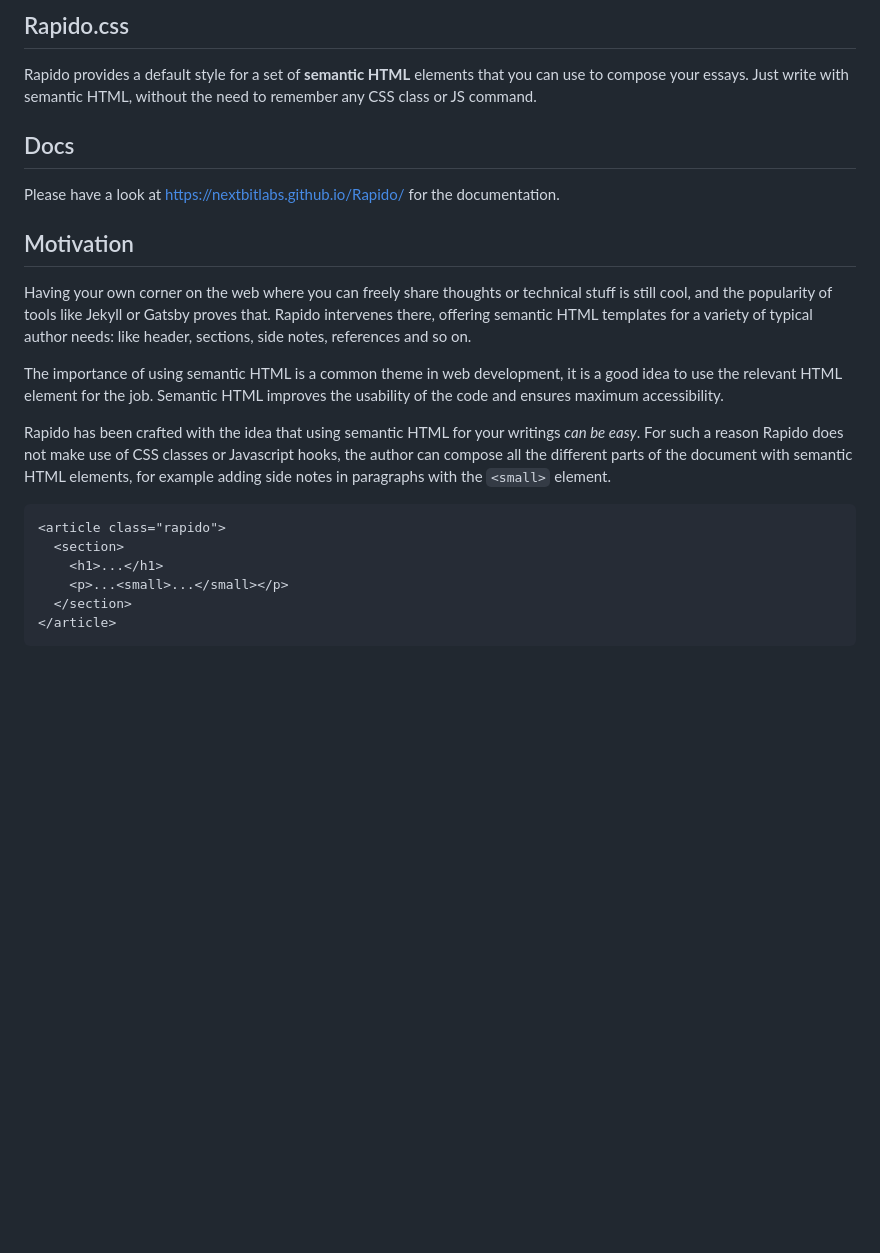
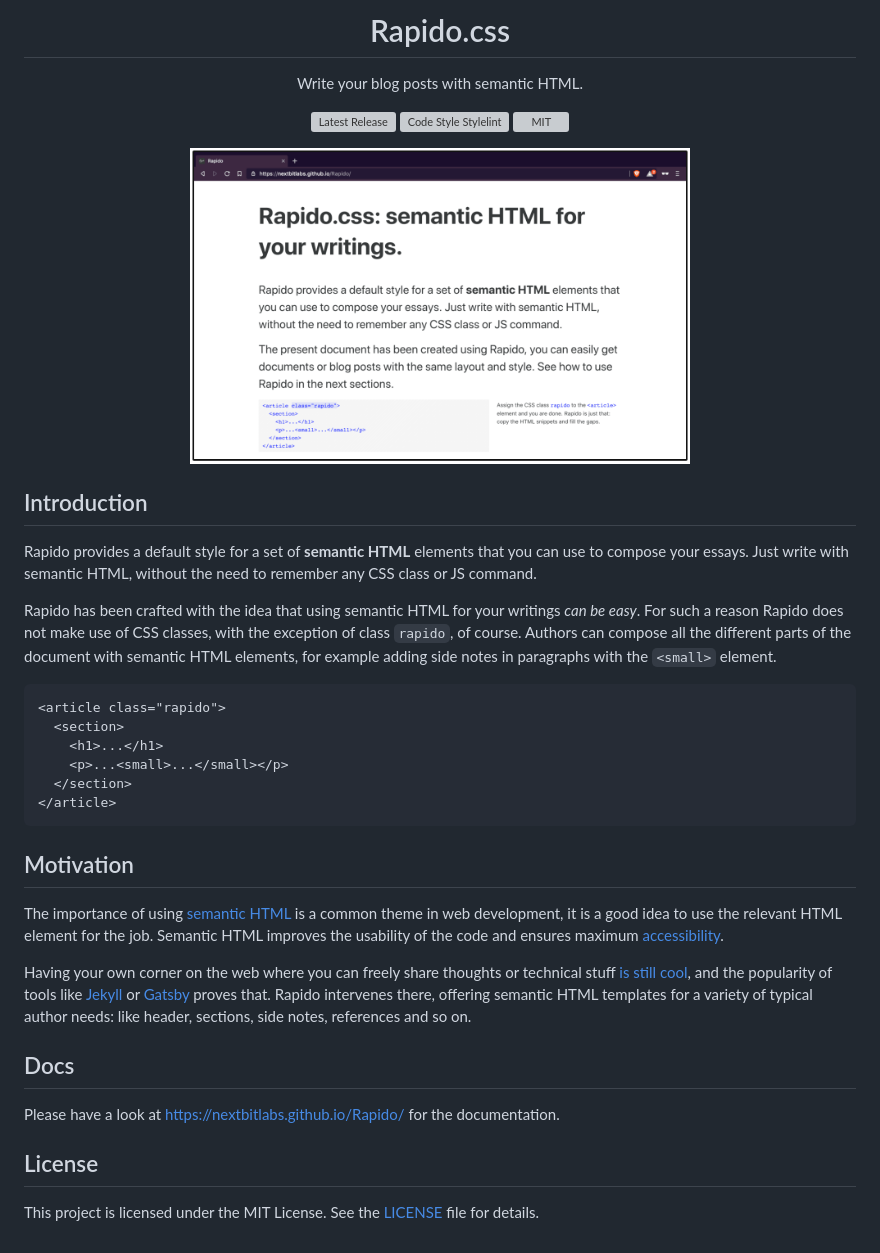
Before and after one commit to nextbitlabs/Rapido, a Markdown page: readme.md, the part around the change. GitHub-like rendering; pictures changed too: docs/media/screen.png (added); blank space fills up the shorter version; grey boxes are pictures that could not be loaded.

Commit message:
close #145 | update readme

````diff
--- a/readme.md
+++ b/readme.md
@@ -1,19 +1,21 @@
-Rapido.css
-----------
+<div align="center">
+
+# Rapido.css
+
+Write your blog posts with semantic HTML.
+
+![Latest Release](https://badgen.net/github/release/nextbitlabs/Rapido)
+![Code Style Stylelint](https://badgen.net/badge/code%20style/stylelint/yellow)
+![MIT](https://badgen.net/badge/license/MIT/green)
+
+<img width="500px" src="./docs/media/screen.png">
+</div>
+
+## Introduction
 
 Rapido provides a default style for a set of **semantic HTML** elements that you can use to compose your essays. Just write with semantic HTML, without the need to remember any CSS class or JS command.
 
-## Docs
-
-Please have a look at https://nextbitlabs.github.io/Rapido/ for the documentation.
-
-## Motivation
-
-Having your own corner on the web where you can freely share thoughts or technical stuff is still cool, and the popularity of tools like Jekyll or Gatsby proves that. Rapido intervenes there, offering semantic HTML templates for a variety of typical author needs: like header, sections, side notes, references and so on.
-
-The importance of using semantic HTML is a common theme in web development, it is a good idea to use the relevant HTML element for the job. Semantic HTML improves the usability of the code and ensures maximum accessibility.
-
-Rapido has been crafted with the idea that using semantic HTML for your writings *can be easy*. For such a reason Rapido does not make use of CSS classes or Javascript hooks, the author can compose all the different parts of the document with semantic HTML elements, for example adding side notes in paragraphs with the `<small>` element.
+Rapido has been crafted with the idea that using semantic HTML for your writings *can be easy*. For such a reason Rapido does not make use of CSS classes, with the exception of class `rapido`, of course. Authors can compose all the different parts of the document with semantic HTML elements, for example adding side notes in paragraphs with the `<small>` element.
 
 ```
 <article class="rapido">
@@ -23,3 +25,17 @@ Rapido has been crafted with the idea that using semantic HTML for your writings
   </section>
 </article>
 ```
+
+## Motivation
+
+The importance of using [semantic HTML](https://developer.mozilla.org/en-US/docs/Glossary/semantics#Semantics_in_HTML) is a common theme in web development, it is a good idea to use the relevant HTML element for the job. Semantic HTML improves the usability of the code and ensures maximum [accessibility](https://developer.mozilla.org/en-US/docs/Learn/Accessibility/HTML).
+
+Having your own corner on the web where you can freely share thoughts or technical stuff [is still cool](https://medium.com/@dan_abramov/why-my-new-blog-isnt-on-medium-3b280282fbae), and the popularity of tools like [Jekyll](https://jekyllrb.com/) or [Gatsby](https://www.gatsbyjs.org/) proves that. Rapido intervenes there, offering semantic HTML templates for a variety of typical author needs: like header, sections, side notes, references and so on.
+
+## Docs
+
+Please have a look at https://nextbitlabs.github.io/Rapido/ for the documentation.
+
+## License
+
+This project is licensed under the MIT License. See the [LICENSE](LICENSE) file for details.
````
